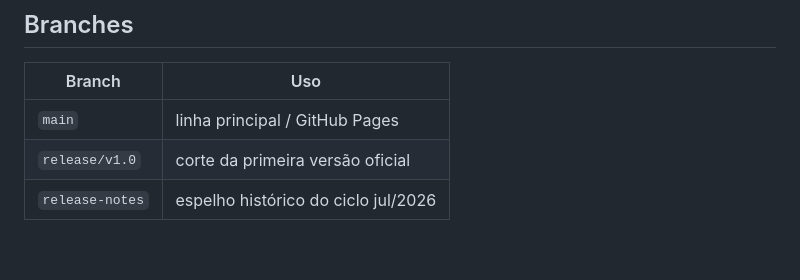
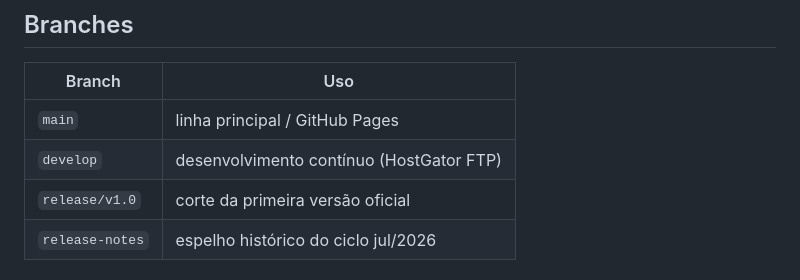
Before and after one commit to dreadpiratejhonatan/snow, a Markdown page: README.md, the part around the change. Drawn GitHub-style; blank space fills up the shorter version.

Commit message:
Document develop alongside main in the branches table.

```diff
--- a/README.md
+++ b/README.md
@@ -107,5 +107,6 @@ O pacote **não inclui** ranking/tickets vivos — preserve `data/` no servidor.
 | Branch | Uso |
 | --- | --- |
 | `main` | linha principal / GitHub Pages |
+| `develop` | desenvolvimento contínuo (HostGator FTP) |
 | `release/v1.0` | corte da primeira versão oficial |
 | `release-notes` | espelho histórico do ciclo jul/2026 |
```
